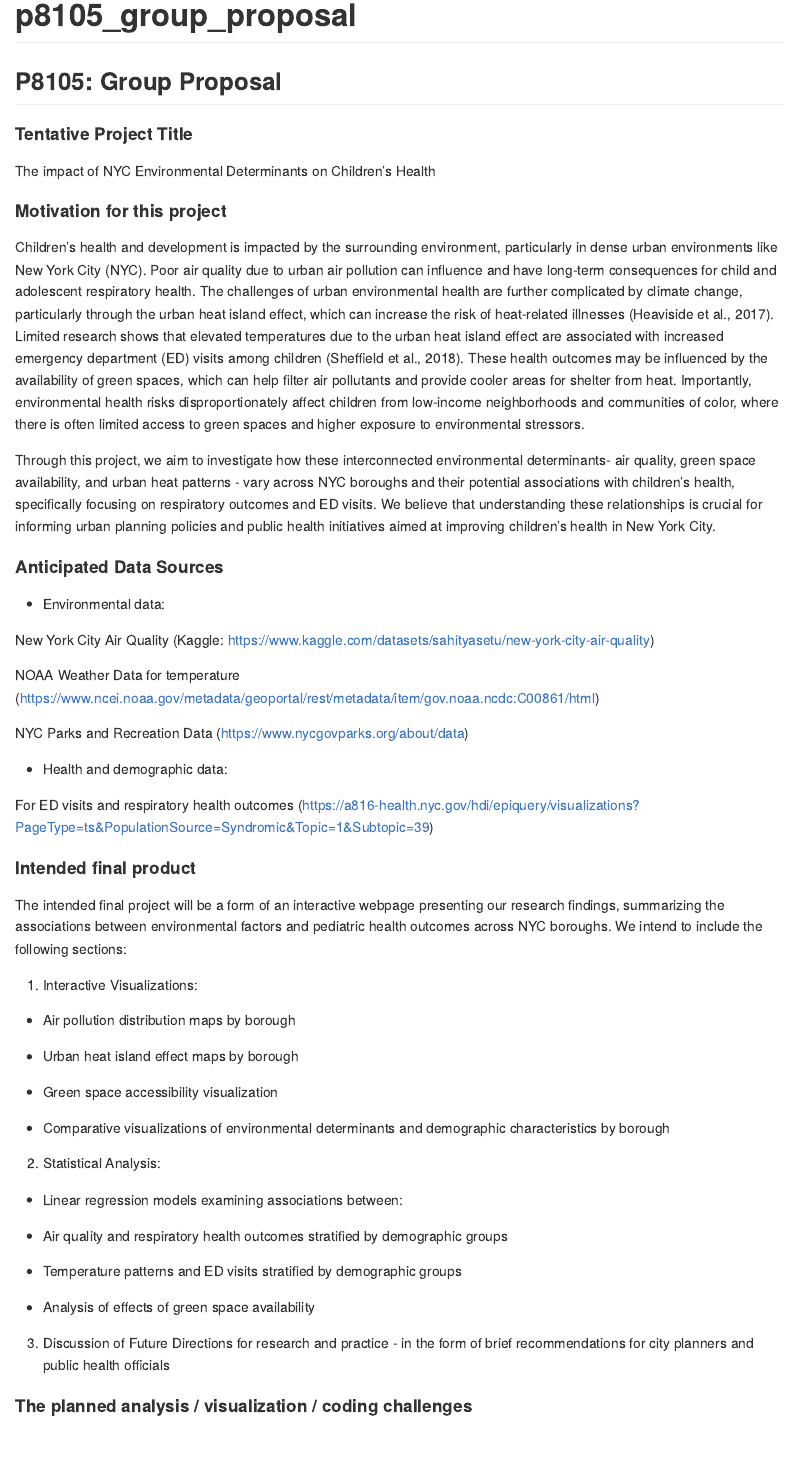
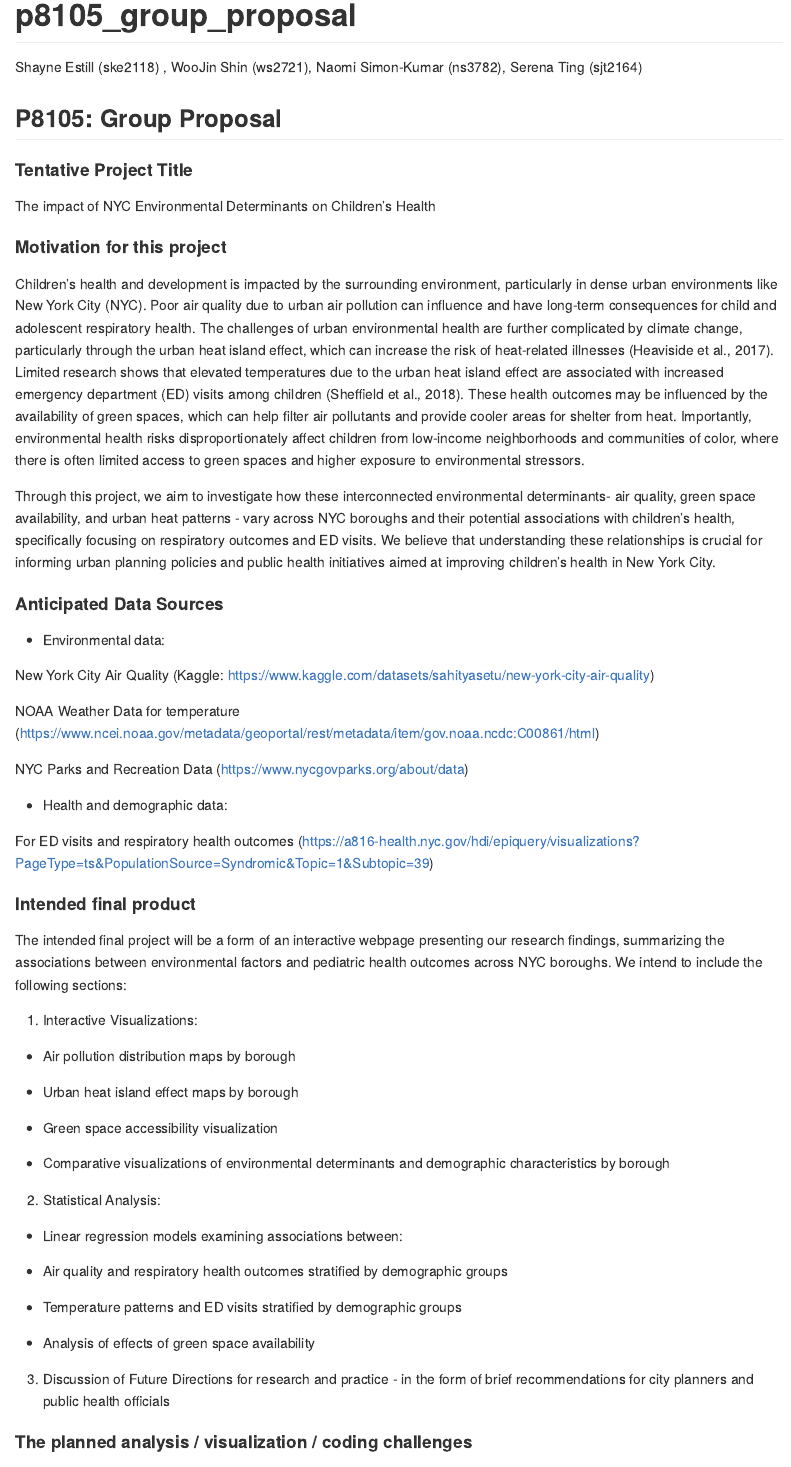
Before and after one commit to naomi-sk/p8105_final_project, an R Markdown document (p8105_group_proposal.Rmd): the page in a window 1100 px wide, from its top. The pictures show the output file p8105_group_proposal.md that the author committed with the source, drawn offline in the style of GitHub.

Commit message:
corrected author code

````diff
--- a/p8105_group_proposal.Rmd
+++ b/p8105_group_proposal.Rmd
@@ -1,7 +1,7 @@
 ---
 title: "p8105_group_proposal"
 output: github_document
-authors: Shayne Estill (ske2118) , WooJin Shin (ws2721), Naomi Simon-Kumar (ns3782), Serena Ting (sjt2164)
+author: Shayne Estill (ske2118) , WooJin Shin (ws2721), Naomi Simon-Kumar (ns3782), Serena Ting (sjt2164)
 ---
 
 ```{r setup, include=FALSE}
````
Also changed, not shown: p8105_group_proposal.md.
